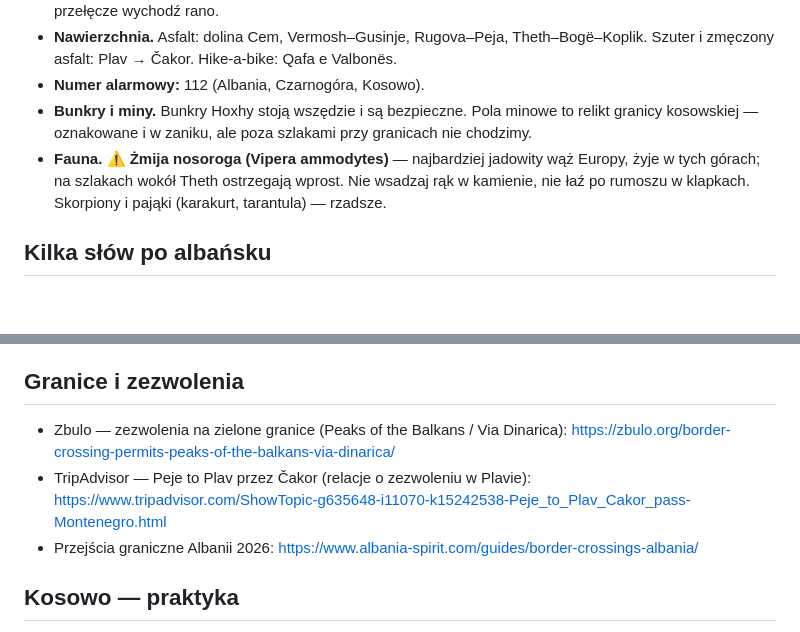
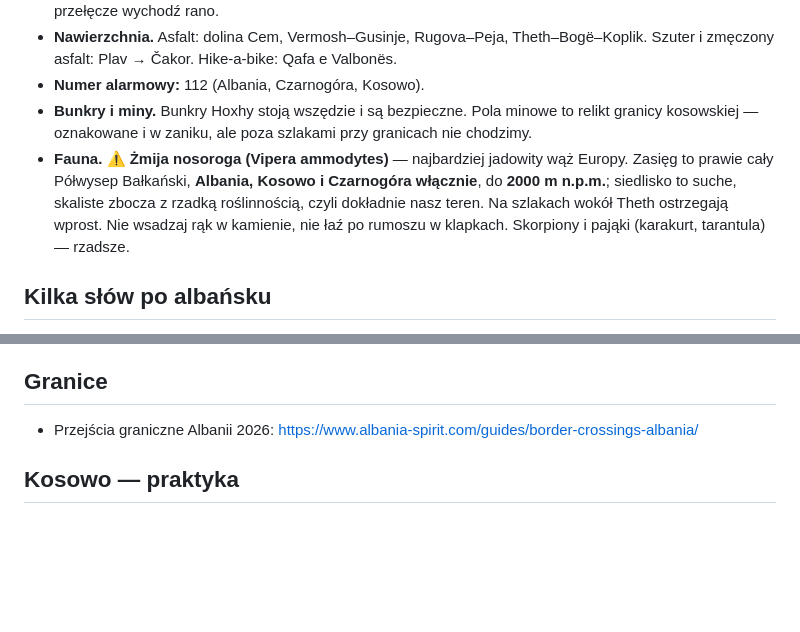
Before and after one commit to matisnape/cycling_trips, a Markdown page: trips/albania-2026/tresc.md, 2 parts joined by grey strips. GitHub-like rendering; blank space fills up the shorter version.

```diff
--- a/trips/albania-2026/tresc.md
+++ b/trips/albania-2026/tresc.md
@@ -198,7 +194,7 @@ Liczby są policzone z pliku `albania.gpx` (24 506 punktów): **480,8 km, +8394
 - **Nawierzchnia.** Asfalt: dolina Cem, Vermosh–Gusinje, Rugova–Peja, Theth–Bogë–Koplik. Szuter i zmęczony asfalt: Plav → Čakor. Hike-a-bike: Qafa e Valbonës.
 - **Numer alarmowy:** 112 (Albania, Czarnogóra, Kosowo).
 - **Bunkry i miny.** Bunkry Hoxhy stoją wszędzie i są bezpieczne. Pola minowe to relikt granicy kosowskiej — oznakowane i w zaniku, ale poza szlakami przy granicach nie chodzimy.
-- **Fauna.** ⚠️ **Żmija nosoroga (Vipera ammodytes)** — najbardziej jadowity wąż Europy, żyje w tych górach; na szlakach wokół Theth ostrzegają wprost. Nie wsadzaj rąk w kamienie, nie łaź po rumoszu w klapkach. Skorpiony i pająki (karakurt, tarantula) — rzadsze.
+- **Fauna.** ⚠️ **Żmija nosoroga (Vipera ammodytes)** — najbardziej jadowity wąż Europy. Zasięg to prawie cały Półwysep Bałkański, **Albania, Kosowo i Czarnogóra włącznie**, do **2000 m n.p.m.**; siedlisko to suche, skaliste zbocza z rzadką roślinnością, czyli dokładnie nasz teren. Na szlakach wokół Theth ostrzegają wprost. Nie wsadzaj rąk w kamienie, nie łaź po rumoszu w klapkach. Skorpiony i pająki (karakurt, tarantula) — rzadsze.
 
 ## Kilka słów po albańsku
 - Dzień dobry: Mirëdita
@@ -280,9 +276,7 @@ Linki, na których oparte są te notatki, pogrupowane wg tematu.
 - Kanion Rugova — droga Peja–Kuqishtë: https://www.dangerousroads.org/eastern-europe/kosovo/128-rugova-gorge-road-kosovo.html
 - Wyprawa SOLO tam, gdzie kończy się asfalt (Czarnogóra i Albania): https://www.youtube.com/watch?v=bxoXC4sNzG0
 
-## Granice i zezwolenia
-- Zbulo — zezwolenia na zielone granice (Peaks of the Balkans / Via Dinarica): https://zbulo.org/border-crossing-permits-peaks-of-the-balkans-via-dinarica/
-- TripAdvisor — Peje to Plav przez Čakor (relacje o zezwoleniu w Plavie): https://www.tripadvisor.com/ShowTopic-g635648-i11070-k15242538-Peje_to_Plav_Cakor_pass-Montenegro.html
+## Granice
 - Przejścia graniczne Albanii 2026: https://www.albania-spirit.com/guides/border-crossings-albania/
 
 ## Kosowo — praktyka
```
Also changed, not shown: other parts of trips/albania-2026/tresc.md (+8 -12 lines).
